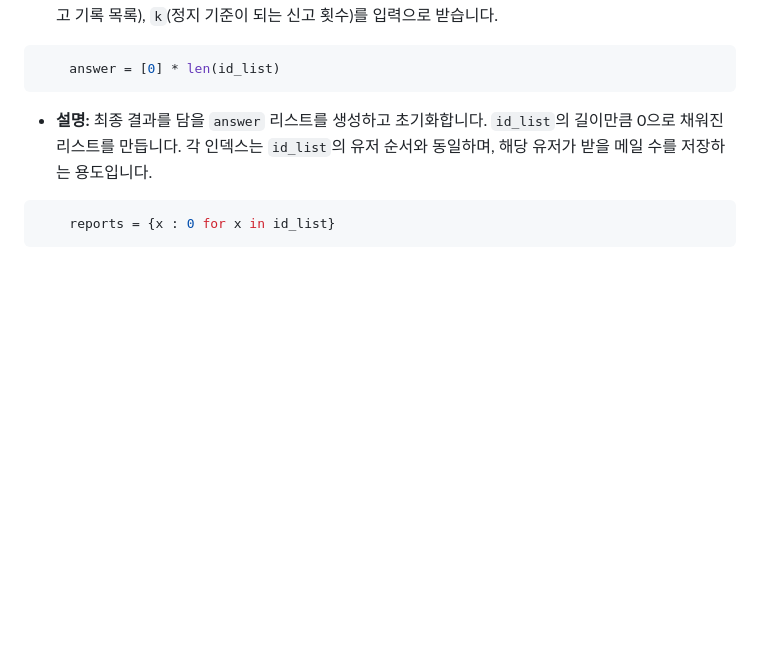
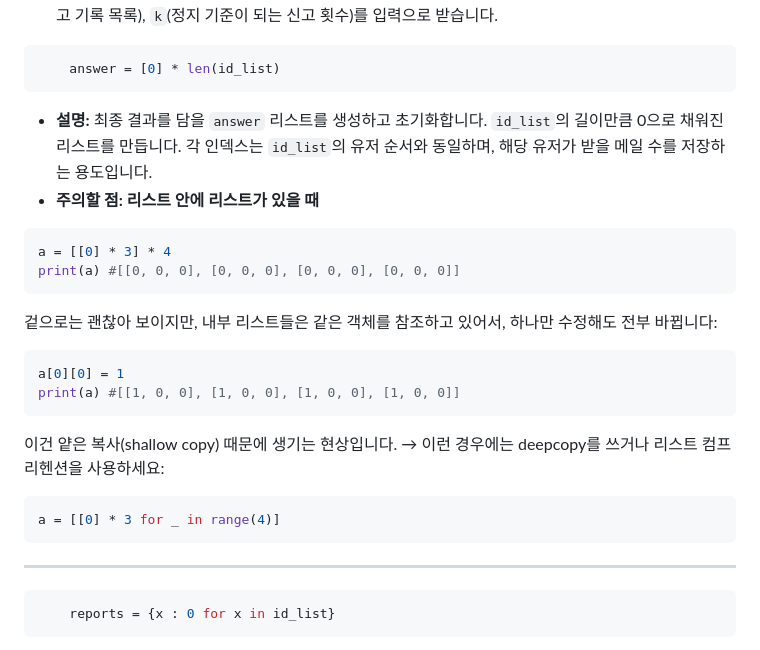
Before and after one commit to changhooni/changhooni.github.io, a Markdown page: 1022_pccp.md, the part around the change. Rendered like a GitHub page; blank space fills up the shorter version.

Commit message:
1022_pccp.md modify commit

````diff
--- a/1022_pccp.md
+++ b/1022_pccp.md
@@ -191,7 +191,24 @@ def solution(id_list, report, k):
     answer = [0] * len(id_list)
 ```
 - **설명:** 최종 결과를 담을 `answer` 리스트를 생성하고 초기화합니다. `id_list`의 길이만큼 0으로 채워진 리스트를 만듭니다. 각 인덱스는 `id_list`의 유저 순서와 동일하며, 해당 유저가 받을 메일 수를 저장하는 용도입니다.
-
+- **주의할 점: 리스트 안에 리스트가 있을 때**
+```python
+a = [[0] * 3] * 4
+print(a) #[[0, 0, 0], [0, 0, 0], [0, 0, 0], [0, 0, 0]]
+```
+겉으로는 괜찮아 보이지만,
+내부 리스트들은 같은 객체를 참조하고 있어서,
+하나만 수정해도 전부 바뀝니다:
+```python
+a[0][0] = 1
+print(a) #[[1, 0, 0], [1, 0, 0], [1, 0, 0], [1, 0, 0]]
+```
+이건 얕은 복사(shallow copy) 때문에 생기는 현상입니다.
+→ 이런 경우에는 deepcopy를 쓰거나 리스트 컴프리헨션을 사용하세요:
+```python
+a = [[0] * 3 for _ in range(4)]
+```
+---
 ```python
     reports = {x : 0 for x in id_list}
 ```
````
